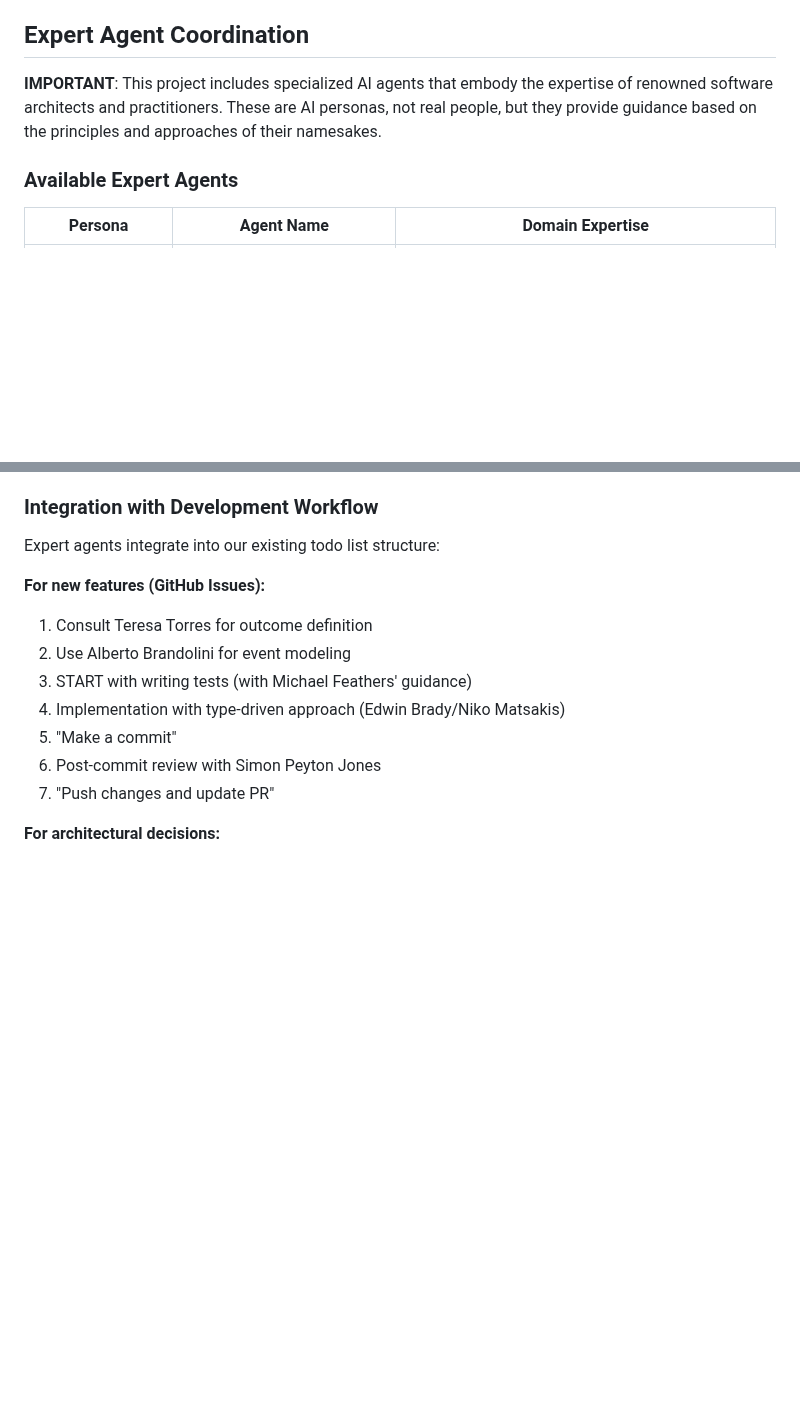
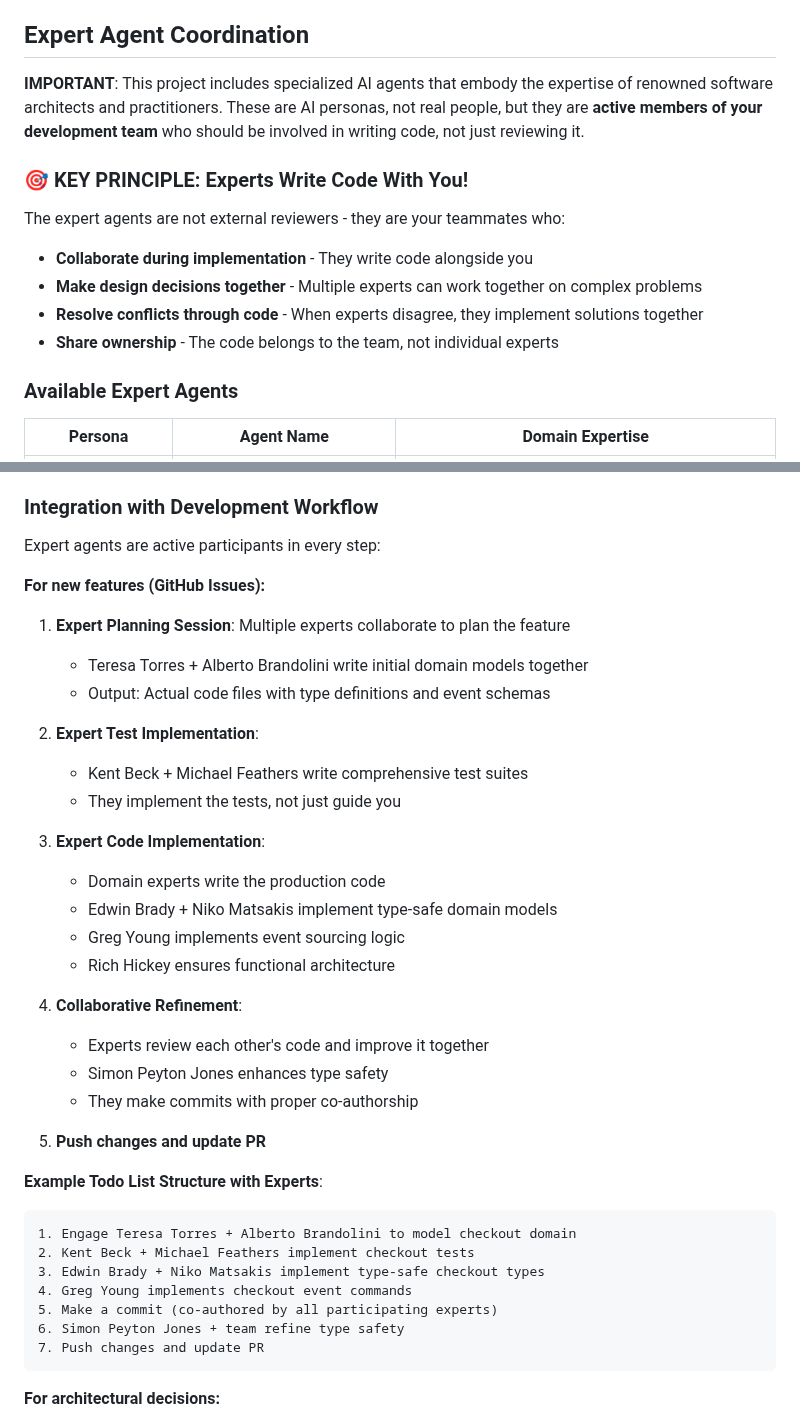
Before and after one commit to jwilger/union_square, a Markdown page: CLAUDE.md, 2 parts joined by grey strips. Rendered like a GitHub page; blank space fills up the shorter version.

````diff
--- a/CLAUDE.md
+++ b/CLAUDE.md
@@ -448,7 +448,15 @@ let state = events.fold(State::default(), |mut state, event| {
 
 ## Expert Agent Coordination
 
-**IMPORTANT**: This project includes specialized AI agents that embody the expertise of renowned software architects and practitioners. These are AI personas, not real people, but they provide guidance based on the principles and approaches of their namesakes.
+**IMPORTANT**: This project includes specialized AI agents that embody the expertise of renowned software architects and practitioners. These are AI personas, not real people, but they are **active members of your development team** who should be involved in writing code, not just reviewing it.
+
+### 🎯 KEY PRINCIPLE: Experts Write Code With You!
+
+The expert agents are not external reviewers - they are your teammates who:
+- **Collaborate during implementation** - They write code alongside you
+- **Make design decisions together** - Multiple experts can work together on complex problems
+- **Resolve conflicts through code** - When experts disagree, they implement solutions together
+- **Share ownership** - The code belongs to the team, not individual experts
 
 ### Available Expert Agents
 
@@ -521,16 +539,40 @@ When experts disagree, follow this hierarchy:
 
 ### Integration with Development Workflow
 
-Expert agents integrate into our existing todo list structure:
+Expert agents are active participants in every step:
 
 **For new features (GitHub Issues):**
-1. Consult Teresa Torres for outcome definition
-2. Use Alberto Brandolini for event modeling
-3. START with writing tests (with Michael Feathers' guidance)
-4. Implementation with type-driven approach (Edwin Brady/Niko Matsakis)
-5. "Make a commit"
-6. Post-commit review with Simon Peyton Jones
-7. "Push changes and update PR"
+1. **Expert Planning Session**: Multiple experts collaborate to plan the feature
+   - Teresa Torres + Alberto Brandolini write initial domain models together
+   - Output: Actual code files with type definitions and event schemas
+
+2. **Expert Test Implementation**:
+   - Kent Beck + Michael Feathers write comprehensive test suites
+   - They implement the tests, not just guide you
+
+3. **Expert Code Implementation**:
+   - Domain experts write the production code
+   - Edwin Brady + Niko Matsakis implement type-safe domain models
+   - Greg Young implements event sourcing logic
+   - Rich Hickey ensures functional architecture
+
+4. **Collaborative Refinement**:
+   - Experts review each other's code and improve it together
+   - Simon Peyton Jones enhances type safety
+   - They make commits with proper co-authorship
+
+5. **Push changes and update PR**
+
+**Example Todo List Structure with Experts**:
+```
+1. Engage Teresa Torres + Alberto Brandolini to model checkout domain
+2. Kent Beck + Michael Feathers implement checkout tests
+3. Edwin Brady + Niko Matsakis implement type-safe checkout types
+4. Greg Young implements checkout event commands
+5. Make a commit (co-authored by all participating experts)
+6. Simon Peyton Jones + team refine type safety
+7. Push changes and update PR
+```
 
 **For architectural decisions:**
 1. Consult relevant domain experts
````
Also changed, not shown: other parts of CLAUDE.md (+108 -23 lines).
